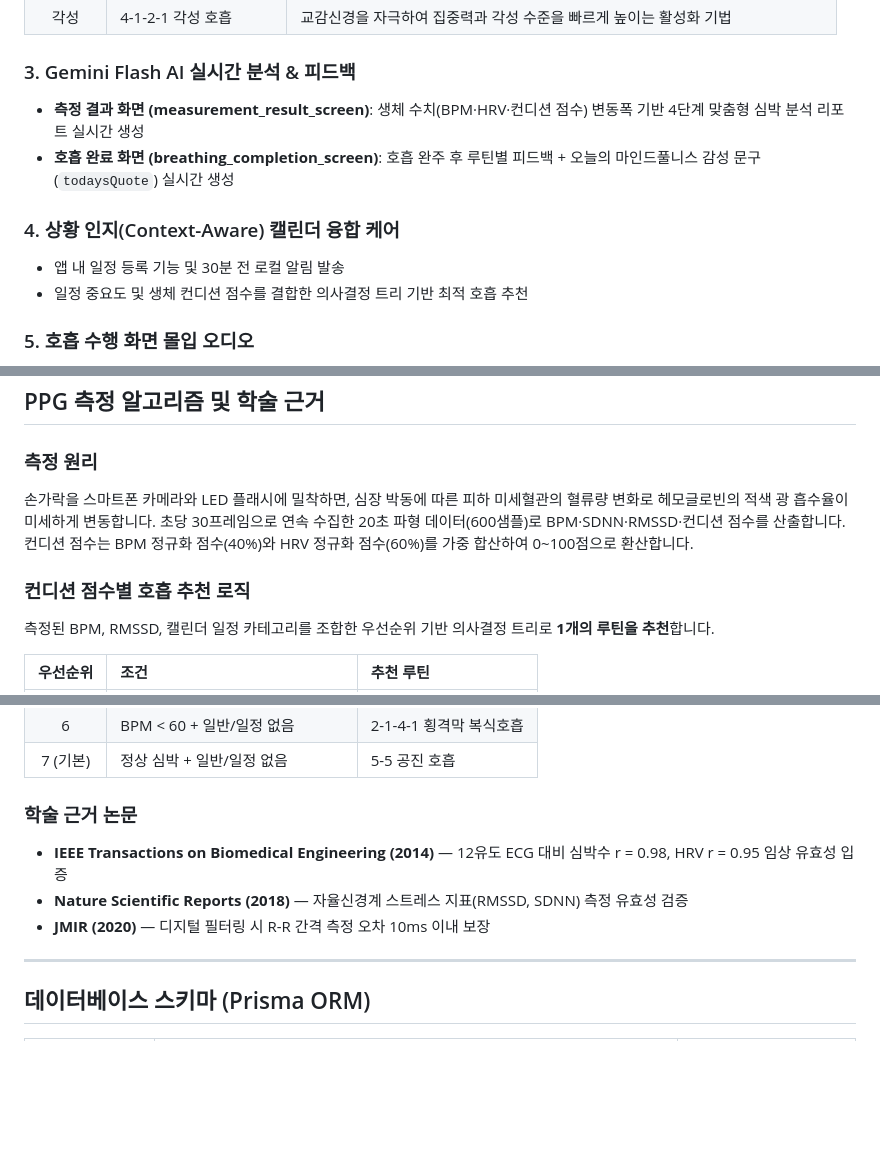
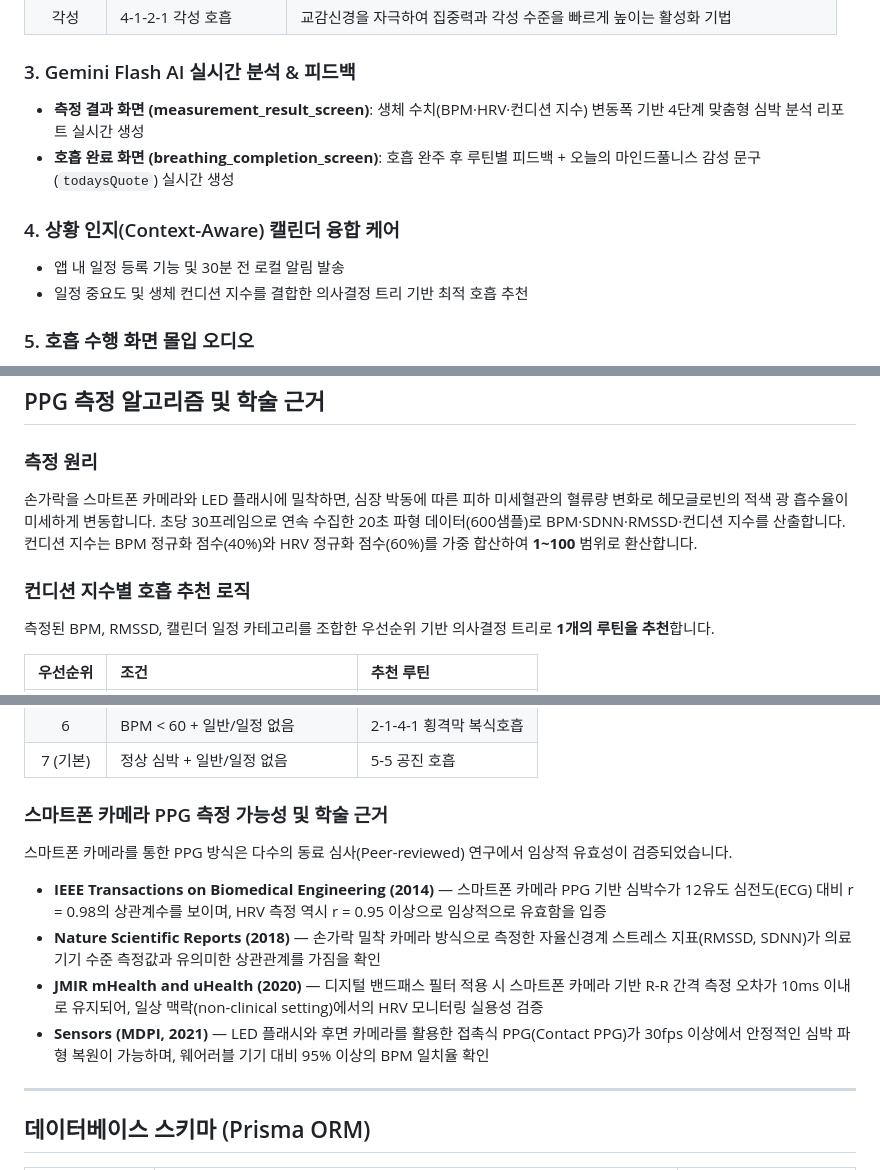
Before and after one commit to yelimk/bpace, a Markdown page: README.md, 3 parts joined by grey strips. Drawn GitHub-style; blank space fills up the shorter version.

Commit message:
docs: 컨디션 점수->지수 용어 통일, 범위 1~100 명확화, 스마트폰 PPG 측정 가능성 학술 근거 4건으로 확장

```diff
--- a/README.md
+++ b/README.md
@@ -41,12 +41,12 @@ BPACE는 별도의 웨어러블 기기 없이 **스마트폰 카메라(PPG, 광
 | 각성 | 4-1-2-1 각성 호흡 | 교감신경을 자극하여 집중력과 각성 수준을 빠르게 높이는 활성화 기법 |
 
 ### 3. Gemini Flash AI 실시간 분석 & 피드백
-- **측정 결과 화면 (measurement_result_screen)**: 생체 수치(BPM·HRV·컨디션 점수) 변동폭 기반 4단계 맞춤형 심박 분석 리포트 실시간 생성
+- **측정 결과 화면 (measurement_result_screen)**: 생체 수치(BPM·HRV·컨디션 지수) 변동폭 기반 4단계 맞춤형 심박 분석 리포트 실시간 생성
 - **호흡 완료 화면 (breathing_completion_screen)**: 호흡 완주 후 루틴별 피드백 + 오늘의 마인드풀니스 감성 문구 (`todaysQuote`) 실시간 생성
 
 ### 4. 상황 인지(Context-Aware) 캘린더 융합 케어
 - 앱 내 일정 등록 기능 및 30분 전 로컬 알림 발송
-- 일정 중요도 및 생체 컨디션 점수를 결합한 의사결정 트리 기반 최적 호흡 추천
+- 일정 중요도 및 생체 컨디션 지수를 결합한 의사결정 트리 기반 최적 호흡 추천
 
 ### 5. 호흡 수행 화면 몰입 오디오
 - 호흡 가이드 수행 화면(`breathing_exercise_screen`)에서 루틴 진행 중 배경 음악 재생
@@ -90,9 +90,9 @@ BPACE는 별도의 웨어러블 기기 없이 **스마트폰 카메라(PPG, 광
 ## PPG 측정 알고리즘 및 학술 근거
 
 ### 측정 원리
-손가락을 스마트폰 카메라와 LED 플래시에 밀착하면, 심장 박동에 따른 피하 미세혈관의 혈류량 변화로 헤모글로빈의 적색 광 흡수율이 미세하게 변동합니다. 초당 30프레임으로 연속 수집한 20초 파형 데이터(600샘플)로 BPM·SDNN·RMSSD·컨디션 점수를 산출합니다. 컨디션 점수는 BPM 정규화 점수(40%)와 HRV 정규화 점수(60%)를 가중 합산하여 0~100점으로 환산합니다.
+손가락을 스마트폰 카메라와 LED 플래시에 밀착하면, 심장 박동에 따른 피하 미세혈관의 혈류량 변화로 헤모글로빈의 적색 광 흡수율이 미세하게 변동합니다. 초당 30프레임으로 연속 수집한 20초 파형 데이터(600샘플)로 BPM·SDNN·RMSSD·컨디션 지수를 산출합니다. 컨디션 지수는 BPM 정규화 점수(40%)와 HRV 정규화 점수(60%)를 가중 합산하여 **1~100** 범위로 환산합니다.
 
-### 컨디션 점수별 호흡 추천 로직
+### 컨디션 지수별 호흡 추천 로직
 
 측정된 BPM, RMSSD, 캘린더 일정 카테고리를 조합한 우선순위 기반 의사결정 트리로 **1개의 루틴을 추천**합니다.
 
@@ -106,10 +106,14 @@ BPACE는 별도의 웨어러블 기기 없이 **스마트폰 카메라(PPG, 광
 | 6 | BPM < 60 + 일반/일정 없음 | 2-1-4-1 횡격막 복식호흡 |
 | 7 (기본) | 정상 심박 + 일반/일정 없음 | 5-5 공진 호흡 |
 
-### 학술 근거 논문
-- **IEEE Transactions on Biomedical Engineering (2014)** — 12유도 ECG 대비 심박수 r = 0.98, HRV r = 0.95 임상 유효성 입증
-- **Nature Scientific Reports (2018)** — 자율신경계 스트레스 지표(RMSSD, SDNN) 측정 유효성 검증
-- **JMIR (2020)** — 디지털 필터링 시 R-R 간격 측정 오차 10ms 이내 보장
+### 스마트폰 카메라 PPG 측정 가능성 및 학술 근거
+
+스마트폰 카메라를 통한 PPG 방식은 다수의 동료 심사(Peer-reviewed) 연구에서 임상적 유효성이 검증되었습니다.
+
+- **IEEE Transactions on Biomedical Engineering (2014)** — 스마트폰 카메라 PPG 기반 심박수가 12유도 심전도(ECG) 대비 r = 0.98의 상관계수를 보이며, HRV 측정 역시 r = 0.95 이상으로 임상적으로 유효함을 입증
+- **Nature Scientific Reports (2018)** — 손가락 밀착 카메라 방식으로 측정한 자율신경계 스트레스 지표(RMSSD, SDNN)가 의료기기 수준 측정값과 유의미한 상관관계를 가짐을 확인
+- **JMIR mHealth and uHealth (2020)** — 디지털 밴드패스 필터 적용 시 스마트폰 카메라 기반 R-R 간격 측정 오차가 10ms 이내로 유지되어, 일상 맥락(non-clinical setting)에서의 HRV 모니터링 실용성 검증
+- **Sensors (MDPI, 2021)** — LED 플래시와 후면 카메라를 활용한 접촉식 PPG(Contact PPG)가 30fps 이상에서 안정적인 심박 파형 복원이 가능하며, 웨어러블 기기 대비 95% 이상의 BPM 일치율 확인
 
 ---
 
```
Also changed, not shown: other parts of README.md (+1 -1 lines).
